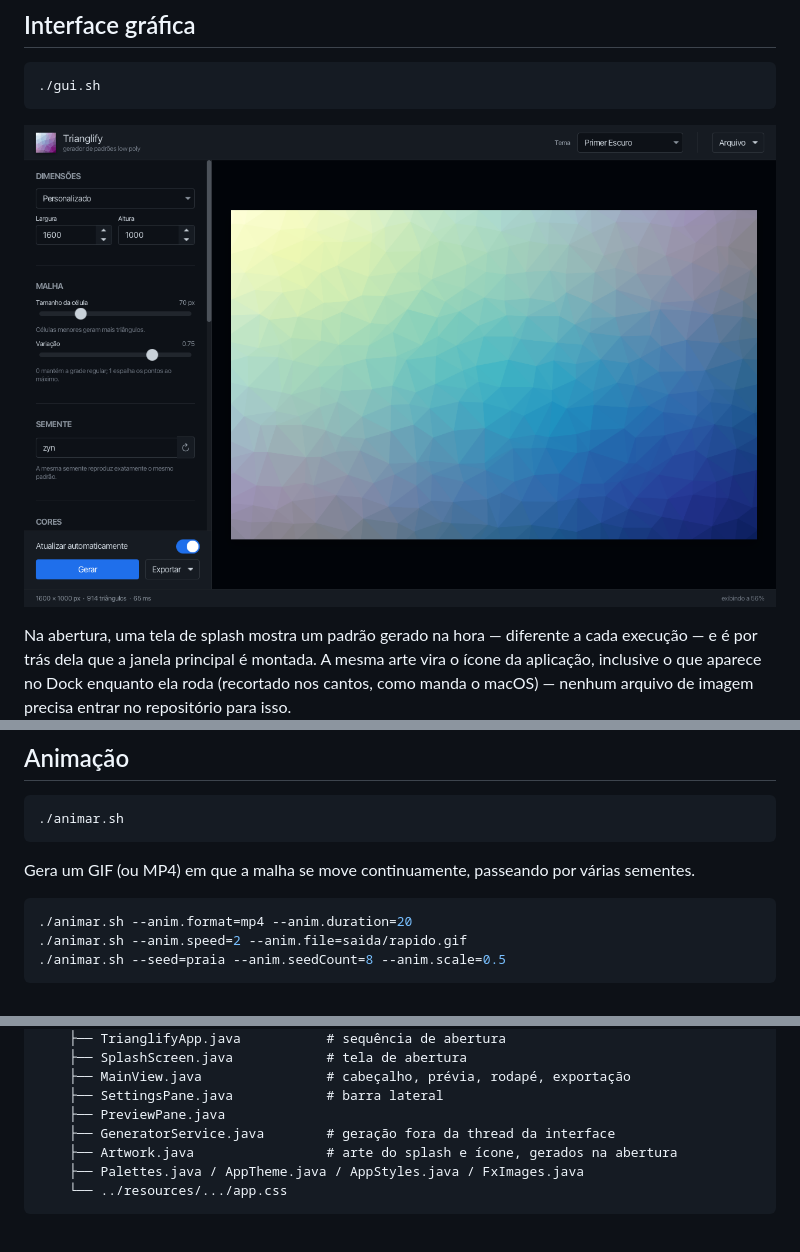
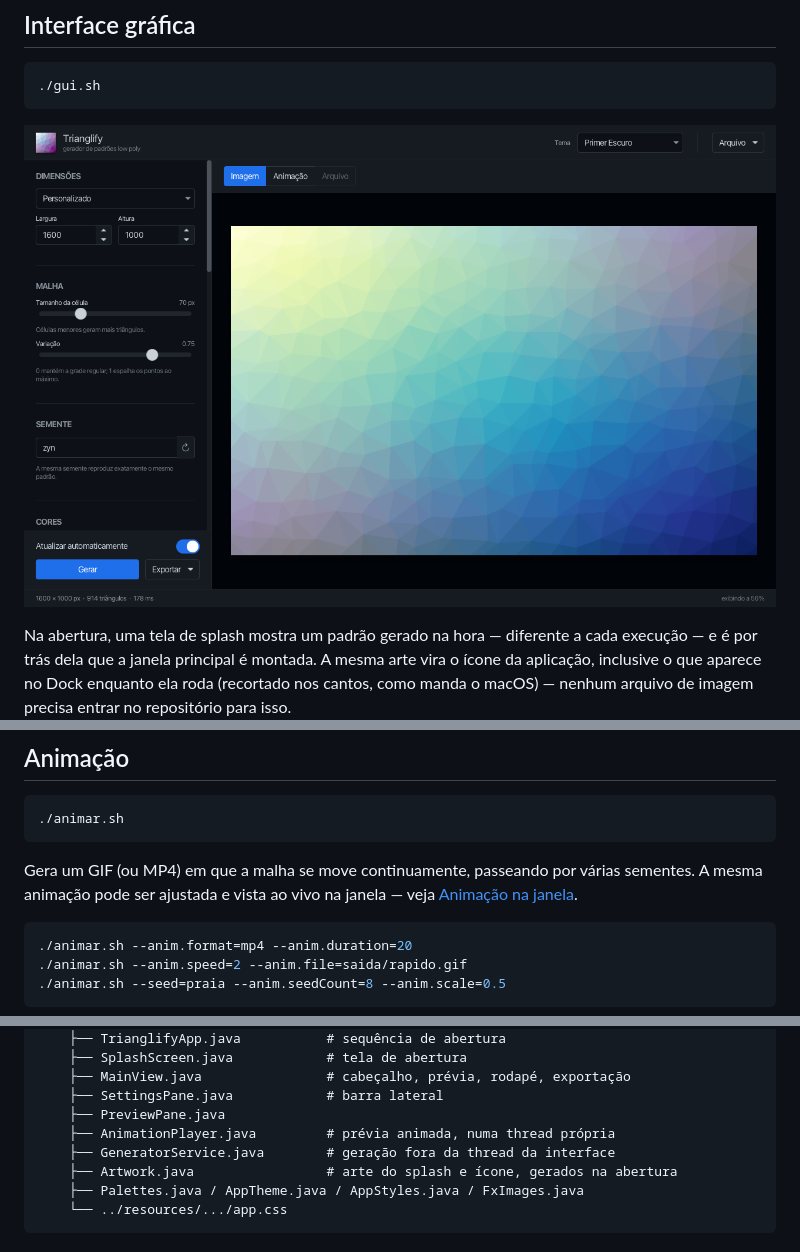
Before and after one commit to sverussa/trianglify-java, a Markdown page: README.md, 3 parts joined by grey strips. Rendered like a GitHub page; pictures changed too: tela.png.

````diff
--- a/README.md
+++ b/README.md
@@ -129,7 +148,9 @@ configuração extra.
 ./animar.sh
 ```
 
-Gera um GIF (ou MP4) em que a malha se move continuamente, passeando por várias sementes.
+Gera um GIF (ou MP4) em que a malha se move continuamente, passeando por várias sementes. A mesma
+animação pode ser ajustada e vista ao vivo na janela — veja
+[Animação na janela](#animação-na-janela).
 
 ```bash
 ./animar.sh --anim.format=mp4 --anim.duration=20
@@ -338,6 +359,7 @@ trianglify-java/
     ├── MainView.java                # cabeçalho, prévia, rodapé, exportação
     ├── SettingsPane.java            # barra lateral
     ├── PreviewPane.java
+    ├── AnimationPlayer.java         # prévia animada, numa thread própria
     ├── GeneratorService.java        # geração fora da thread da interface
     ├── Artwork.java                 # arte do splash e ícone, gerados na abertura
     ├── Palettes.java / AppTheme.java / AppStyles.java / FxImages.java
````
Also changed, not shown: other parts of README.md (+20 -1 lines), animacao.png (added), 6 other files.
